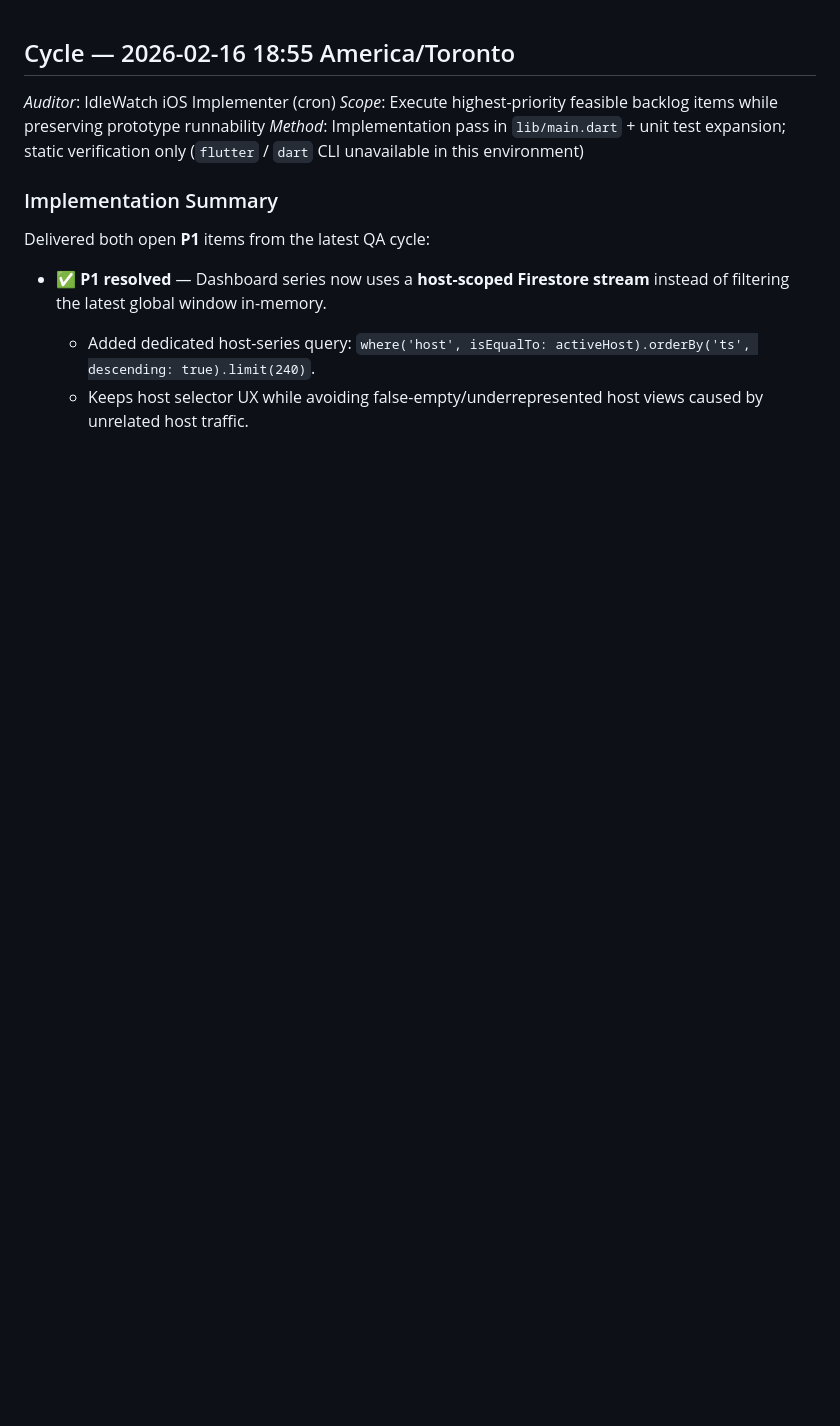
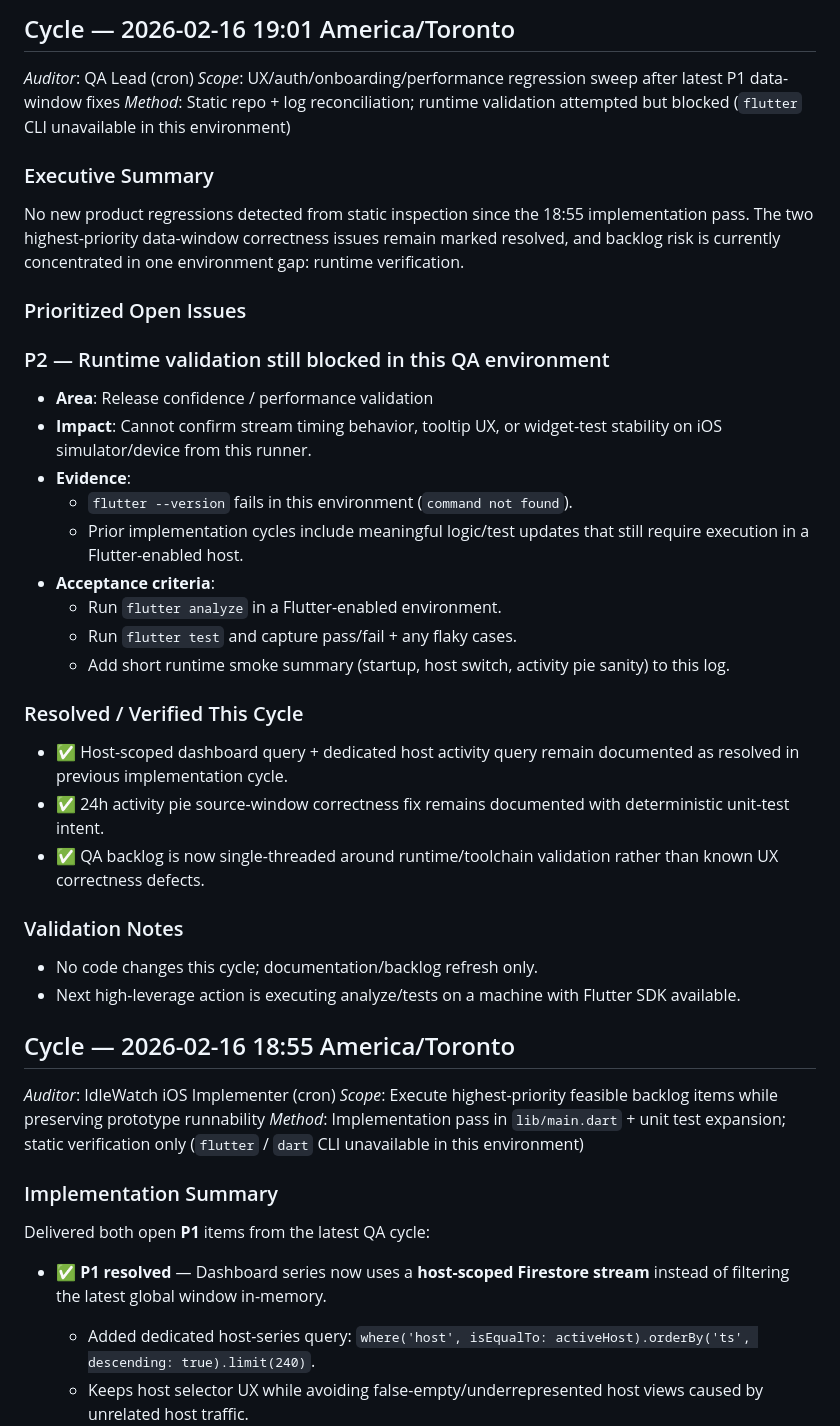
Before and after one commit to bestquark/idlewatch-ios, a Markdown page: docs/qa/ios-qa-log.md, the part around the change. Rendered like a GitHub page; blank space fills up the shorter version.

Commit message:
docs(qa): log 19:01 cycle and runtime-validation blocker

```diff
--- a/docs/qa/ios-qa-log.md
+++ b/docs/qa/ios-qa-log.md
@@ -1,3 +1,33 @@
+## Cycle — 2026-02-16 19:01 America/Toronto
+_Auditor_: QA Lead (cron)
+_Scope_: UX/auth/onboarding/performance regression sweep after latest P1 data-window fixes
+_Method_: Static repo + log reconciliation; runtime validation attempted but blocked (`flutter` CLI unavailable in this environment)
+
+### Executive Summary
+No new product regressions detected from static inspection since the 18:55 implementation pass. The two highest-priority data-window correctness issues remain marked resolved, and backlog risk is currently concentrated in one environment gap: runtime verification.
+
+### Prioritized Open Issues
+
+### P2 — Runtime validation still blocked in this QA environment
+- **Area**: Release confidence / performance validation
+- **Impact**: Cannot confirm stream timing behavior, tooltip UX, or widget-test stability on iOS simulator/device from this runner.
+- **Evidence**:
+  - `flutter --version` fails in this environment (`command not found`).
+  - Prior implementation cycles include meaningful logic/test updates that still require execution in a Flutter-enabled host.
+- **Acceptance criteria**:
+  - Run `flutter analyze` in a Flutter-enabled environment.
+  - Run `flutter test` and capture pass/fail + any flaky cases.
+  - Add short runtime smoke summary (startup, host switch, activity pie sanity) to this log.
+
+### Resolved / Verified This Cycle
+- ✅ Host-scoped dashboard query + dedicated host activity query remain documented as resolved in previous implementation cycle.
+- ✅ 24h activity pie source-window correctness fix remains documented with deterministic unit-test intent.
+- ✅ QA backlog is now single-threaded around runtime/toolchain validation rather than known UX correctness defects.
+
+### Validation Notes
+- No code changes this cycle; documentation/backlog refresh only.
+- Next high-leverage action is executing analyze/tests on a machine with Flutter SDK available.
+
 ## Cycle — 2026-02-16 18:55 America/Toronto
 _Auditor_: IdleWatch iOS Implementer (cron)
 _Scope_: Execute highest-priority feasible backlog items while preserving prototype runnability
```
